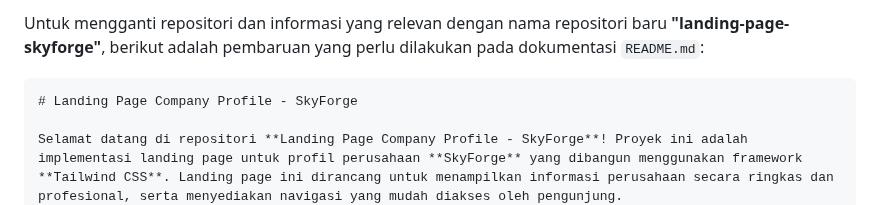
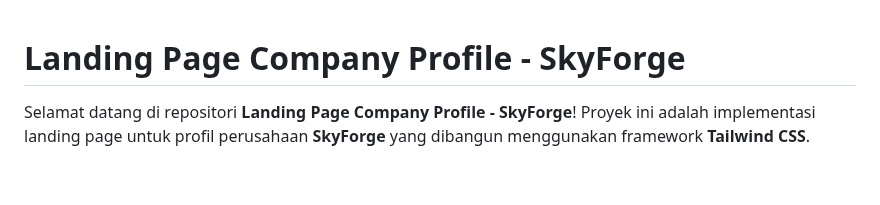
Before and after one commit to Skrnagrh/landing-page-skyforge, a Markdown page: readme.md, the part around one of its changes. Drawn GitHub-style; blank space fills up the shorter version.

`````diff
--- a/readme.md
+++ b/readme.md
@@ -1,6 +1,3 @@
-Untuk mengganti repositori dan informasi yang relevan dengan nama repositori baru **"landing-page-skyforge"**, berikut adalah pembaruan yang perlu dilakukan pada dokumentasi `README.md`:
-
-````markdown
 # Landing Page Company Profile - SkyForge
 
 Selamat datang di repositori **Landing Page Company Profile - SkyForge**! Proyek ini adalah implementasi landing page untuk profil perusahaan **SkyForge** yang dibangun menggunakan framework **Tailwind CSS**. Landing page ini dirancang untuk menampilkan informasi perusahaan secara ringkas dan profesional, serta menyediakan navigasi yang mudah diakses oleh pengunjung.
`````
Also changed, not shown: other parts of readme.md (+0 -3 lines).
